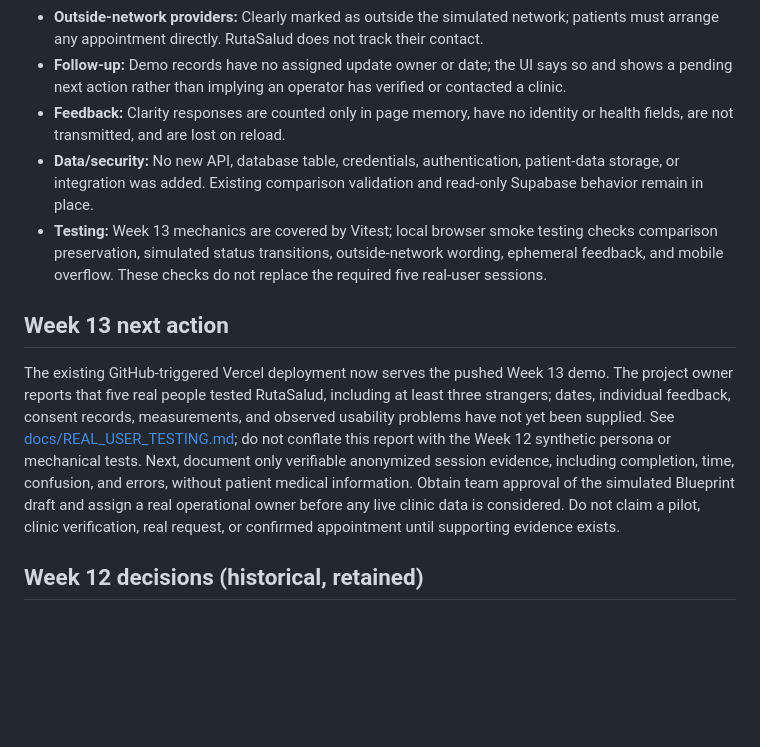
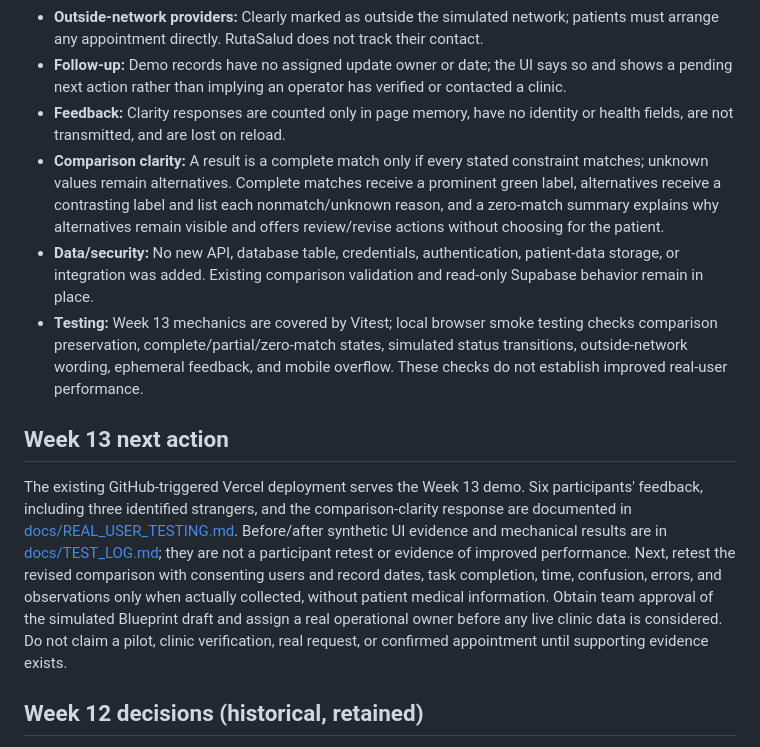
Before and after one commit to escotoinesbuilds-design/week12, a Markdown page: DECISIONS.md, the part around the change. Rendered like a GitHub page; blank space fills up the shorter version.

```diff
--- a/DECISIONS.md
+++ b/DECISIONS.md
@@ -8,12 +8,13 @@
 - **Outside-network providers:** Clearly marked as outside the simulated network; patients must arrange any appointment directly. RutaSalud does not track their contact.
 - **Follow-up:** Demo records have no assigned update owner or date; the UI says so and shows a pending next action rather than implying an operator has verified or contacted a clinic.
 - **Feedback:** Clarity responses are counted only in page memory, have no identity or health fields, are not transmitted, and are lost on reload.
+- **Comparison clarity:** A result is a complete match only if every stated constraint matches; unknown values remain alternatives. Complete matches receive a prominent green label, alternatives receive a contrasting label and list each nonmatch/unknown reason, and a zero-match summary explains why alternatives remain visible and offers review/revise actions without choosing for the patient.
 - **Data/security:** No new API, database table, credentials, authentication, patient-data storage, or integration was added. Existing comparison validation and read-only Supabase behavior remain in place.
-- **Testing:** Week 13 mechanics are covered by Vitest; local browser smoke testing checks comparison preservation, simulated status transitions, outside-network wording, ephemeral feedback, and mobile overflow. These checks do not replace the required five real-user sessions.
+- **Testing:** Week 13 mechanics are covered by Vitest; local browser smoke testing checks comparison preservation, complete/partial/zero-match states, simulated status transitions, outside-network wording, ephemeral feedback, and mobile overflow. These checks do not establish improved real-user performance.
 
 ## Week 13 next action
 
-The existing GitHub-triggered Vercel deployment now serves the pushed Week 13 demo. The project owner reports that five real people tested RutaSalud, including at least three strangers; dates, individual feedback, consent records, measurements, and observed usability problems have not yet been supplied. See [docs/REAL_USER_TESTING.md](./docs/REAL_USER_TESTING.md); do not conflate this report with the Week 12 synthetic persona or mechanical tests. Next, document only verifiable anonymized session evidence, including completion, time, confusion, and errors, without patient medical information. Obtain team approval of the simulated Blueprint draft and assign a real operational owner before any live clinic data is considered. Do not claim a pilot, clinic verification, real request, or confirmed appointment until supporting evidence exists.
+The existing GitHub-triggered Vercel deployment serves the Week 13 demo. Six participants' feedback, including three identified strangers, and the comparison-clarity response are documented in [docs/REAL_USER_TESTING.md](./docs/REAL_USER_TESTING.md). Before/after synthetic UI evidence and mechanical results are in [docs/TEST_LOG.md](./docs/TEST_LOG.md); they are not a participant retest or evidence of improved performance. Next, retest the revised comparison with consenting users and record dates, task completion, time, confusion, errors, and observations only when actually collected, without patient medical information. Obtain team approval of the simulated Blueprint draft and assign a real operational owner before any live clinic data is considered. Do not claim a pilot, clinic verification, real request, or confirmed appointment until supporting evidence exists.
 
 ## Week 12 decisions (historical, retained)
 
```
Also changed, not shown: docs/TEST_LOG.md (+29 -0 lines), docs/comparison-after-alternative.png (added), docs/comparison-after-complete.png (added), docs/comparison-after.png (added).
